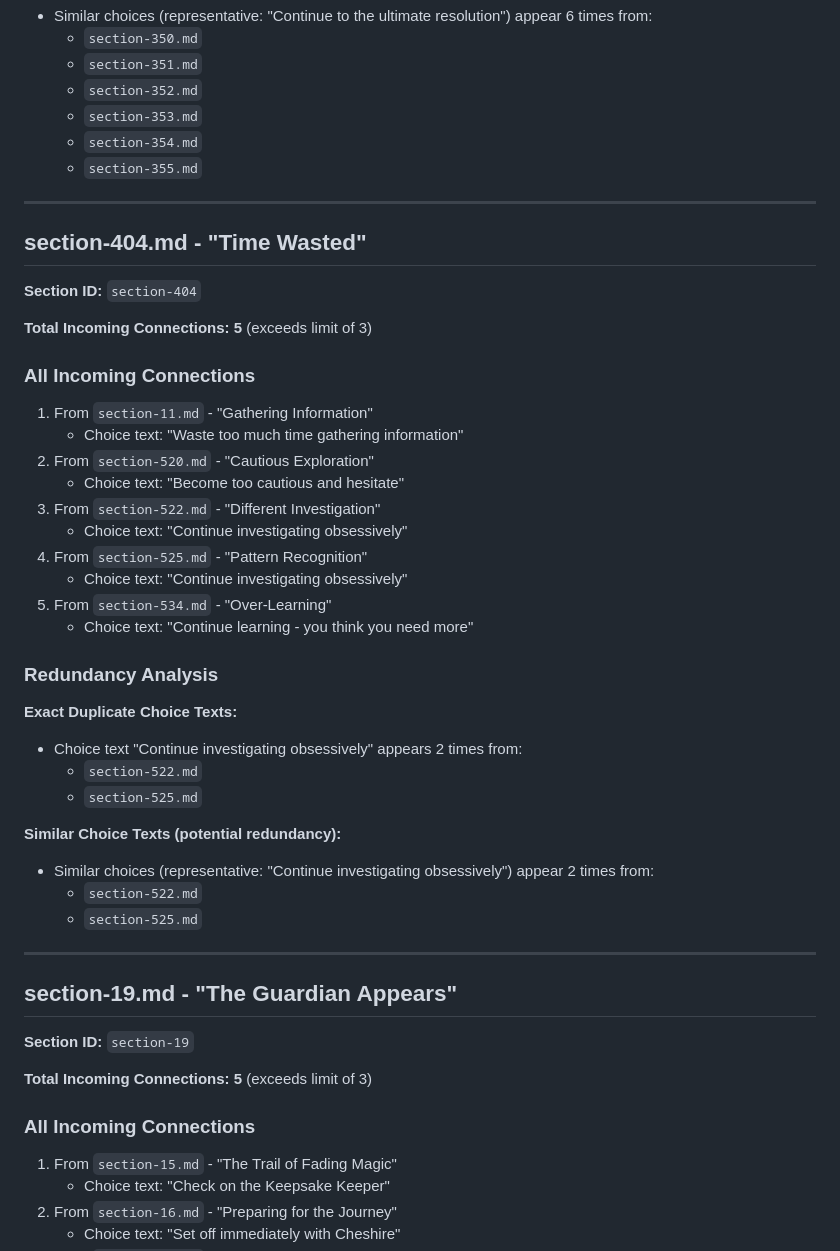
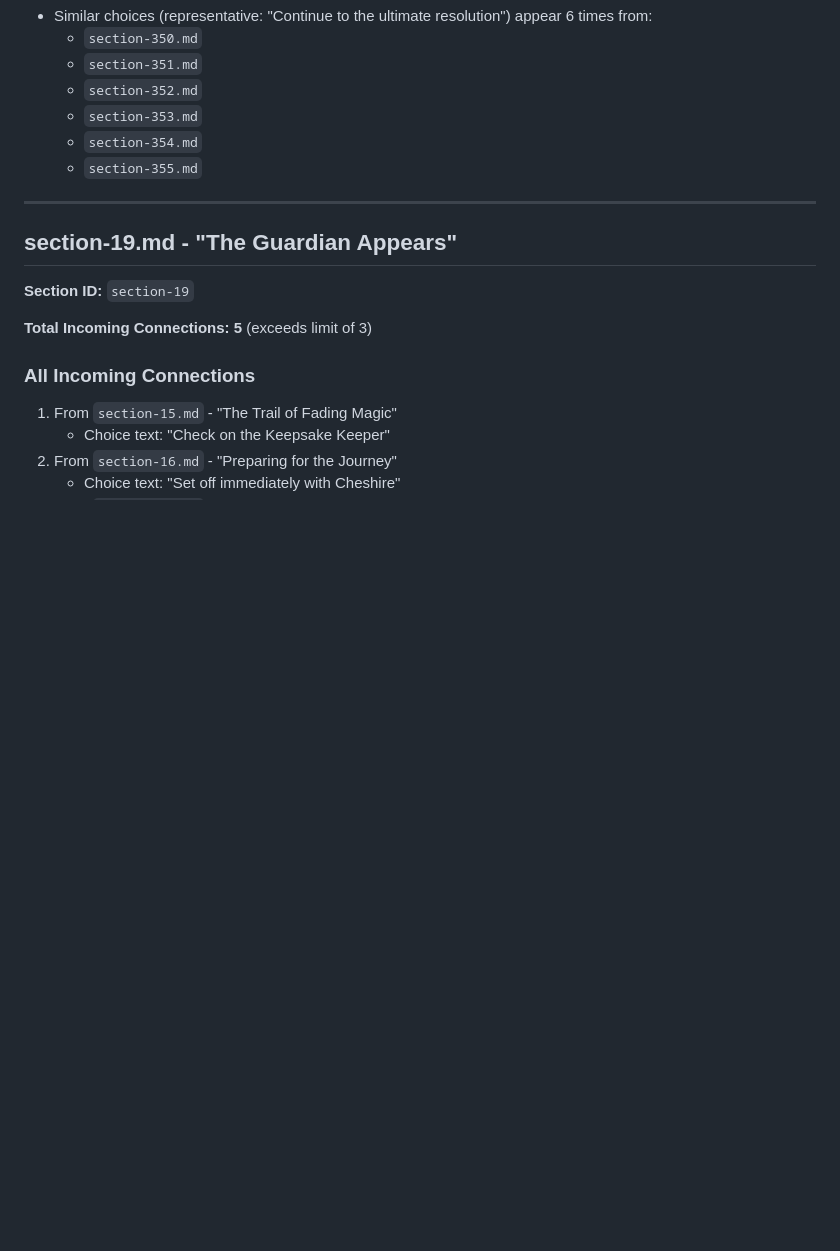
Before and after one commit to jermspeaks/christmas-adventure, a Markdown page: UNNECESSARY_CONNECTIONS.md, the part around the change printed below. Rendered like a GitHub page; blank space fills up the shorter version.

```diff
--- a/UNNECESSARY_CONNECTIONS.md
+++ b/UNNECESSARY_CONNECTIONS.md
@@ -89,41 +138,6 @@ This file documents all sections that have more than 3 incoming connections, vio
 
 ---
 
-## section-404.md - "Time Wasted"
-
-**Section ID:** `section-404`
-
-**Total Incoming Connections:** **5** (exceeds limit of 3)
-
-### All Incoming Connections
-
-1. From `section-11.md` - "Gathering Information"
-   - Choice text: "Waste too much time gathering information"
-2. From `section-520.md` - "Cautious Exploration"
-   - Choice text: "Become too cautious and hesitate"
-3. From `section-522.md` - "Different Investigation"
-   - Choice text: "Continue investigating obsessively"
-4. From `section-525.md` - "Pattern Recognition"
-   - Choice text: "Continue investigating obsessively"
-5. From `section-534.md` - "Over-Learning"
-   - Choice text: "Continue learning - you think you need more"
-
-### Redundancy Analysis
-
-**Exact Duplicate Choice Texts:**
-
-- Choice text "Continue investigating obsessively" appears 2 times from:
-  - `section-522.md`
-  - `section-525.md`
-
-**Similar Choice Texts (potential redundancy):**
-
-- Similar choices (representative: "Continue investigating obsessively") appear 2 times from:
-  - `section-522.md`
-  - `section-525.md`
-
----
-
 ## section-19.md - "The Guardian Appears"
 
 **Section ID:** `section-19`
```
Also changed, not shown: other parts of UNNECESSARY_CONNECTIONS.md (+71 -47 lines).
